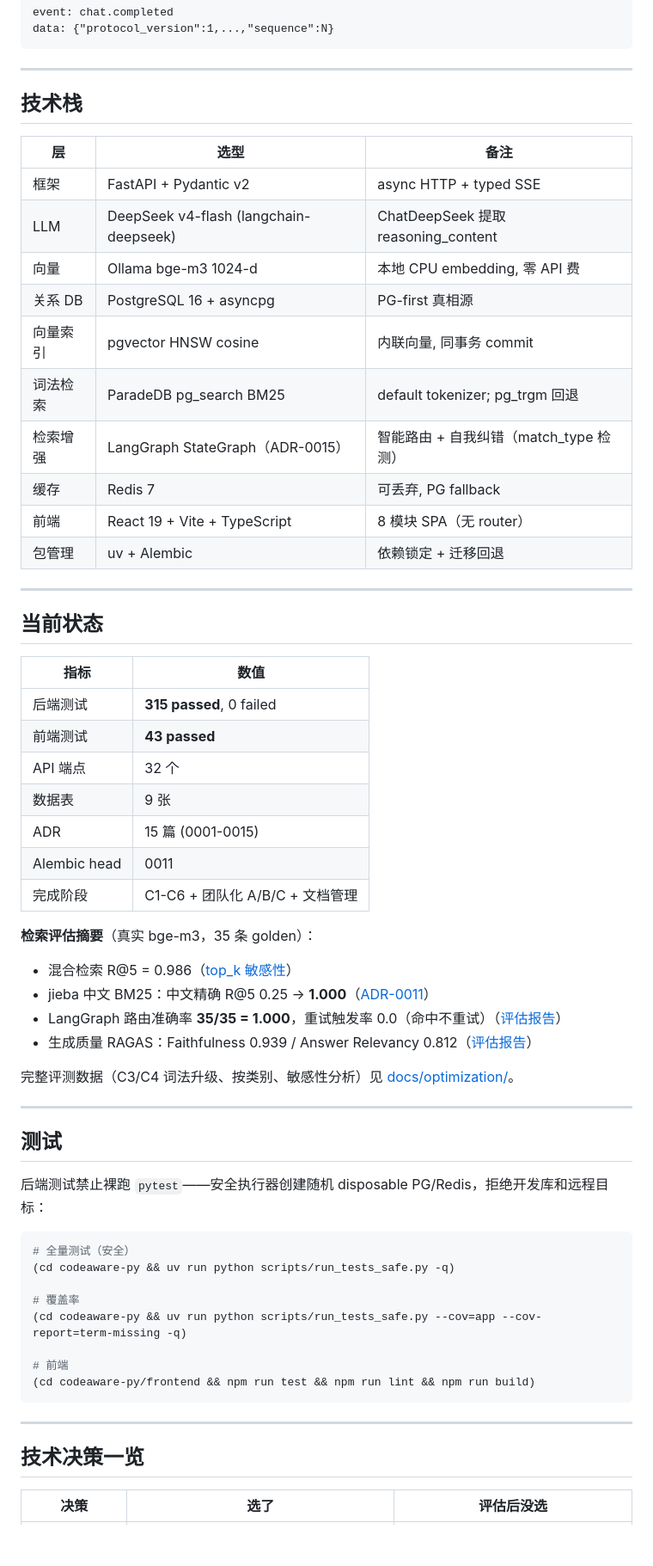
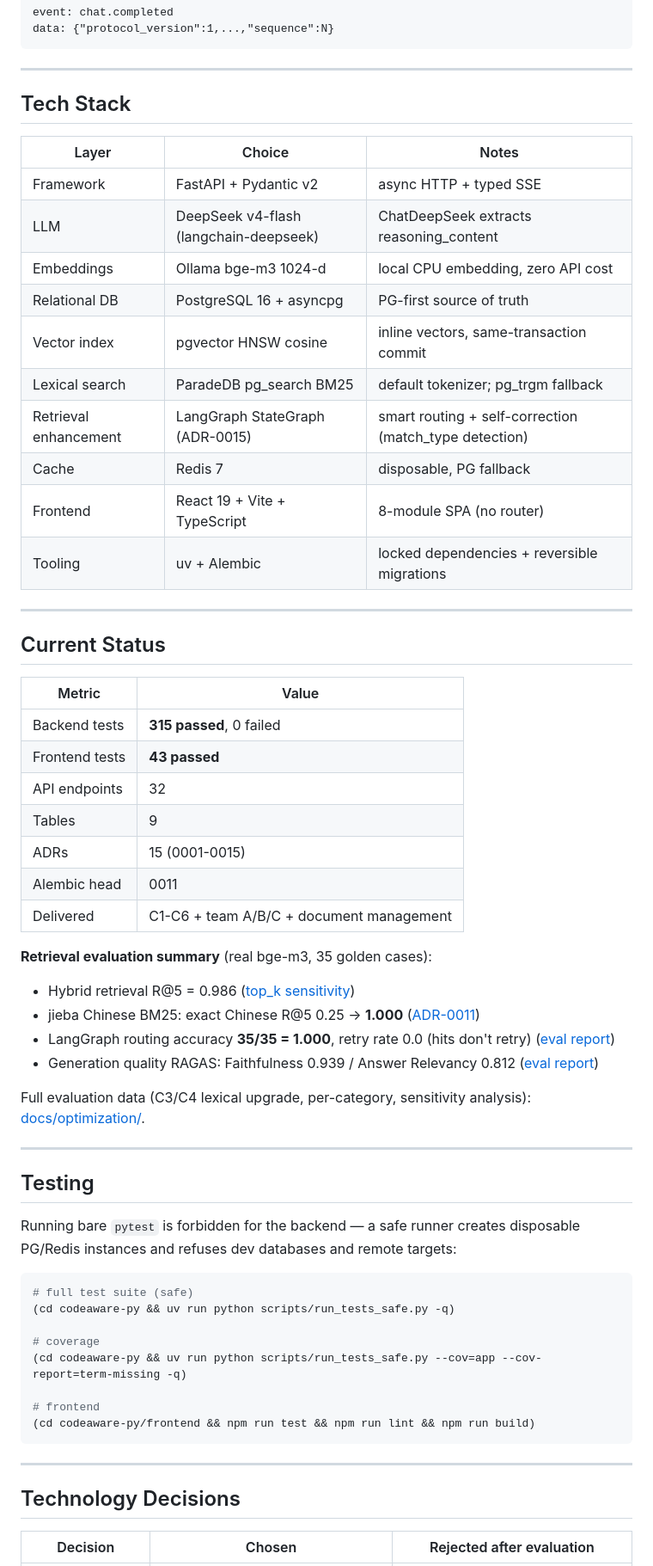
Before and after one commit to KevinDeng-0411/AI-CodeReviewCenter, a Markdown page: README.md, the part around one of its changes. Shown at 86% size. GitHub-like rendering; blank space fills up the shorter version.

Commit message:
docs(readme): 中英文双语 README，默认英文
- README.md 改为英文版（GitHub 默认展示），顶部语言切换链接
- 原中文版移至 README.zh-CN.md，互切链接

````diff
--- a/README.md
+++ b/README.md
@@ -198,64 +202,64 @@ data: {"protocol_version":1,...,"sequence":N}
 
 ---
 
-## 技术栈
+## Tech Stack
 
-| 层 | 选型 | 备注 |
+| Layer | Choice | Notes |
 |---|---|---|
-| 框架 | FastAPI + Pydantic v2 | async HTTP + typed SSE |
-| LLM | DeepSeek v4-flash (langchain-deepseek) | ChatDeepSeek 提取 reasoning_content |
-| 向量 | Ollama bge-m3 1024-d | 本地 CPU embedding, 零 API 费 |
-| 关系 DB | PostgreSQL 16 + asyncpg | PG-first 真相源 |
-| 向量索引 | pgvector HNSW cosine | 内联向量, 同事务 commit |
-| 词法检索 | ParadeDB pg_search BM25 | default tokenizer; pg_trgm 回退 |
-| 检索增强 | LangGraph StateGraph（ADR-0015） | 智能路由 + 自我纠错（match_type 检测） |
-| 缓存 | Redis 7 | 可丢弃, PG fallback |
-| 前端 | React 19 + Vite + TypeScript | 8 模块 SPA（无 router） |
-| 包管理 | uv + Alembic | 依赖锁定 + 迁移回退 |
+| Framework | FastAPI + Pydantic v2 | async HTTP + typed SSE |
+| LLM | DeepSeek v4-flash (langchain-deepseek) | ChatDeepSeek extracts reasoning_content |
+| Embeddings | Ollama bge-m3 1024-d | local CPU embedding, zero API cost |
+| Relational DB | PostgreSQL 16 + asyncpg | PG-first source of truth |
+| Vector index | pgvector HNSW cosine | inline vectors, same-transaction commit |
+| Lexical search | ParadeDB pg_search BM25 | default tokenizer; pg_trgm fallback |
+| Retrieval enhancement | LangGraph StateGraph (ADR-0015) | smart routing + self-correction (match_type detection) |
+| Cache | Redis 7 | disposable, PG fallback |
+| Frontend | React 19 + Vite + TypeScript | 8-module SPA (no router) |
+| Tooling | uv + Alembic | locked dependencies + reversible migrations |
 
 ---
 
-## 当前状态
+## Current Status
 
-| 指标 | 数值 |
+| Metric | Value |
 |---|---|
-| 后端测试 | **315 passed**, 0 failed |
-| 前端测试 | **43 passed** |
-| API 端点 | 32 个 |
-| 数据表 | 9 张 |
-| ADR | 15 篇 (0001-0015) |
+| Backend tests | **315 passed**, 0 failed |
+| Frontend tests | **43 passed** |
+| API endpoints | 32 |
+| Tables | 9 |
+| ADRs | 15 (0001-0015) |
 | Alembic head | 0011 |
-| 完成阶段 | C1-C6 + 团队化 A/B/C + 文档管理 |
+| Delivered | C1-C6 + team A/B/C + document management |
 
-**检索评估摘要**（真实 bge-m3，35 条 golden）：
+**Retrieval evaluation summary** (real bge-m3, 35 golden cases):
 
-- 混合检索 R@5 = 0.986（[top_k 敏感性](docs/optimization/topk-sensitivity.md)）
-- jieba 中文 BM25：中文精确 R@5 0.25 → **1.000**（[ADR-0011](docs/decisions/adr/0011-jieba-chinese-bm25-segmentation.md)）
-- LangGraph 路由准确率 **35/35 = 1.000**，重试触发率 0.0（命中不重试）（[评估报告](docs/optimization/rag-graph-eval.md)）
-- 生成质量 RAGAS：Faithfulness 0.939 / Answer Relevancy 0.812（[评估报告](docs/optimization/ragas-eval.md)）
+- Hybrid retrieval R@5 = 0.986 ([top_k sensitivity](docs/optimization/topk-sensitivity.md))
+- jieba Chinese BM25: exact Chinese R@5 0.25 → **1.000** ([ADR-0011](docs/decisions/adr/0011-jieba-chinese-bm25-segmentation.md))
+- LangGraph routing accuracy **35/35 = 1.000**, retry rate 0.0 (hits don't retry) ([eval report](docs/optimization/rag-graph-eval.md))
+- Generation quality RAGAS: Faithfulness 0.939 / Answer Relevancy 0.812 ([eval report](docs/optimization/ragas-eval.md))
 
-完整评测数据（C3/C4 词法升级、按类别、敏感性分析）见 [docs/optimization/](docs/optimization/README.md)。
+Full evaluation data (C3/C4 lexical upgrade, per-category, sensitivity analysis): [docs/optimization/](docs/optimization/README.md).
 
 ---
 
-## 测试
+## Testing
 
-后端测试禁止裸跑 `pytest`——安全执行器创建随机 disposable PG/Redis，拒绝开发库和远程目标：
+Running bare `pytest` is forbidden for the backend — a safe runner creates disposable PG/Redis instances and refuses dev databases and remote targets:
 
 ```bash
-# 全量测试（安全）
+# full test suite (safe)
 (cd codeaware-py && uv run python scripts/run_tests_safe.py -q)
 
-# 覆盖率
+# coverage
 (cd codeaware-py && uv run python scripts/run_tests_safe.py --cov=app --cov-report=term-missing -q)
 
-# 前端
+# frontend
 (cd codeaware-py/frontend && npm run test && npm run lint && npm run build)
 ```
 
 ---
 
-## 技术决策一览
+## Technology Decisions
 
-| 决策 | 选了 | 评估后没选 |
+| Decision | Chosen | Rejected after evaluation |
 |---|---|---|
````
Also changed, not shown: other parts of README.md (+100 -96 lines), README.zh-CN.md (added, +307 -0 lines).
